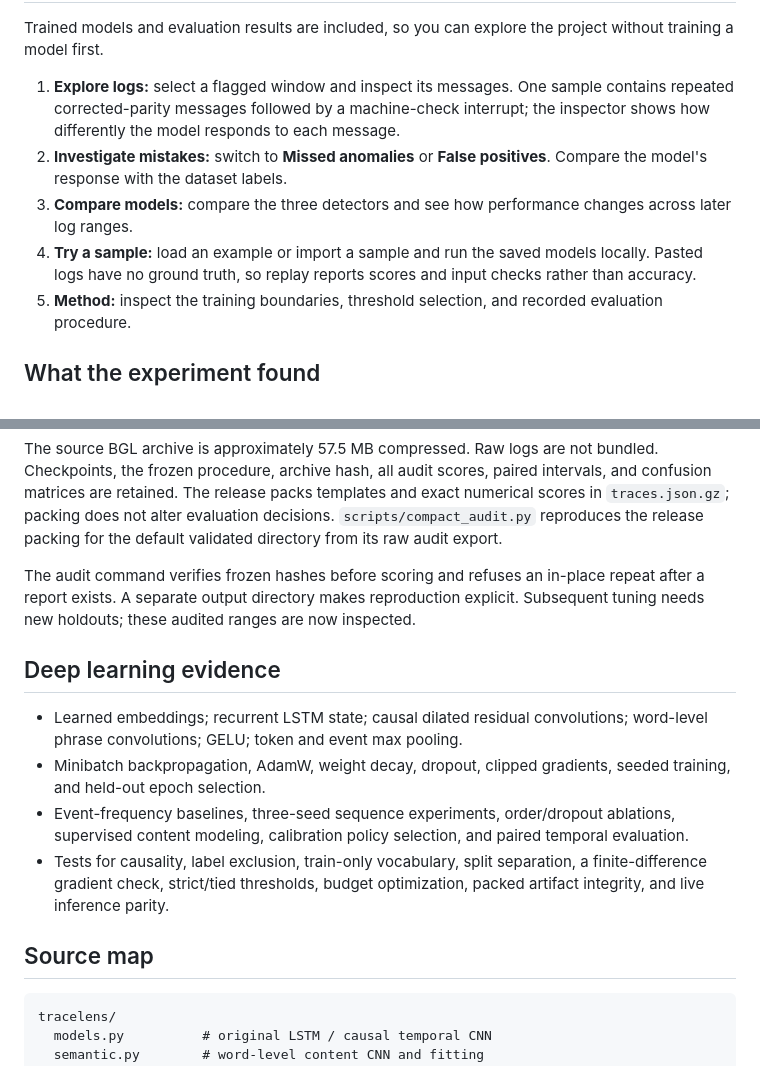
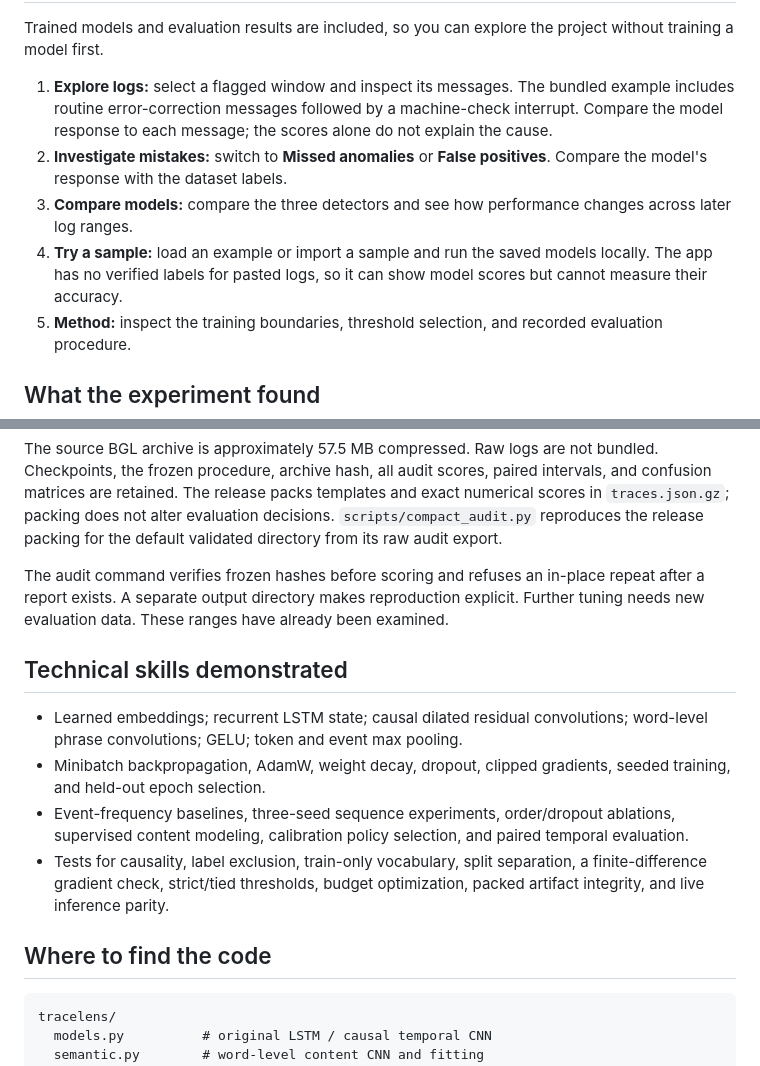
Before and after one commit to bryanbans/tracelens, a Markdown page: README.md, 2 parts joined by grey strips. Drawn GitHub-style.

````diff
--- a/README.md
+++ b/README.md
@@ -31,10 +31,10 @@ I started TraceLens while studying deep learning in graduate school. I wanted to
 
 Trained models and evaluation results are included, so you can explore the project without training a model first.
 
-1. **Explore logs:** select a flagged window and inspect its messages. One sample contains repeated corrected-parity messages followed by a machine-check interrupt; the inspector shows how differently the model responds to each message.
+1. **Explore logs:** select a flagged window and inspect its messages. The bundled example includes routine error-correction messages followed by a machine-check interrupt. Compare the model response to each message; the scores alone do not explain the cause.
 2. **Investigate mistakes:** switch to **Missed anomalies** or **False positives**. Compare the model's response with the dataset labels.
 3. **Compare models:** compare the three detectors and see how performance changes across later log ranges.
-4. **Try a sample:** load an example or import a sample and run the saved models locally. Pasted logs have no ground truth, so replay reports scores and input checks rather than accuracy.
+4. **Try a sample:** load an example or import a sample and run the saved models locally. The app has no verified labels for pasted logs, so it can show model scores but cannot measure their accuracy.
 5. **Method:** inspect the training boundaries, threshold selection, and recorded evaluation procedure.
 
 ## What the experiment found
@@ -104,16 +104,16 @@ node --check tracelens/web/v2.js
 
 The source BGL archive is approximately 57.5 MB compressed. Raw logs are not bundled. Checkpoints, the frozen procedure, archive hash, all audit scores, paired intervals, and confusion matrices are retained. The release packs templates and exact numerical scores in `traces.json.gz`; packing does not alter evaluation decisions. `scripts/compact_audit.py` reproduces the release packing for the default validated directory from its raw audit export.
 
-The audit command verifies frozen hashes before scoring and refuses an in-place repeat after a report exists. A separate output directory makes reproduction explicit. Subsequent tuning needs new holdouts; these audited ranges are now inspected.
+The audit command verifies frozen hashes before scoring and refuses an in-place repeat after a report exists. A separate output directory makes reproduction explicit. Further tuning needs new evaluation data. These ranges have already been examined.
 
-## Deep learning evidence
+## Technical skills demonstrated
 
 - Learned embeddings; recurrent LSTM state; causal dilated residual convolutions; word-level phrase convolutions; GELU; token and event max pooling.
 - Minibatch backpropagation, AdamW, weight decay, dropout, clipped gradients, seeded training, and held-out epoch selection.
 - Event-frequency baselines, three-seed sequence experiments, order/dropout ablations, supervised content modeling, calibration policy selection, and paired temporal evaluation.
 - Tests for causality, label exclusion, train-only vocabulary, split separation, a finite-difference gradient check, strict/tied thresholds, budget optimization, packed artifact integrity, and live inference parity.
 
-## Source map
+## Where to find the code
 
 ```text
 tracelens/
````
Also changed, not shown: other parts of README.md (+19 -17 lines), docs/images/app-language-mobile.jpg, docs/images/app-language-overview.jpg, 3 other files.
